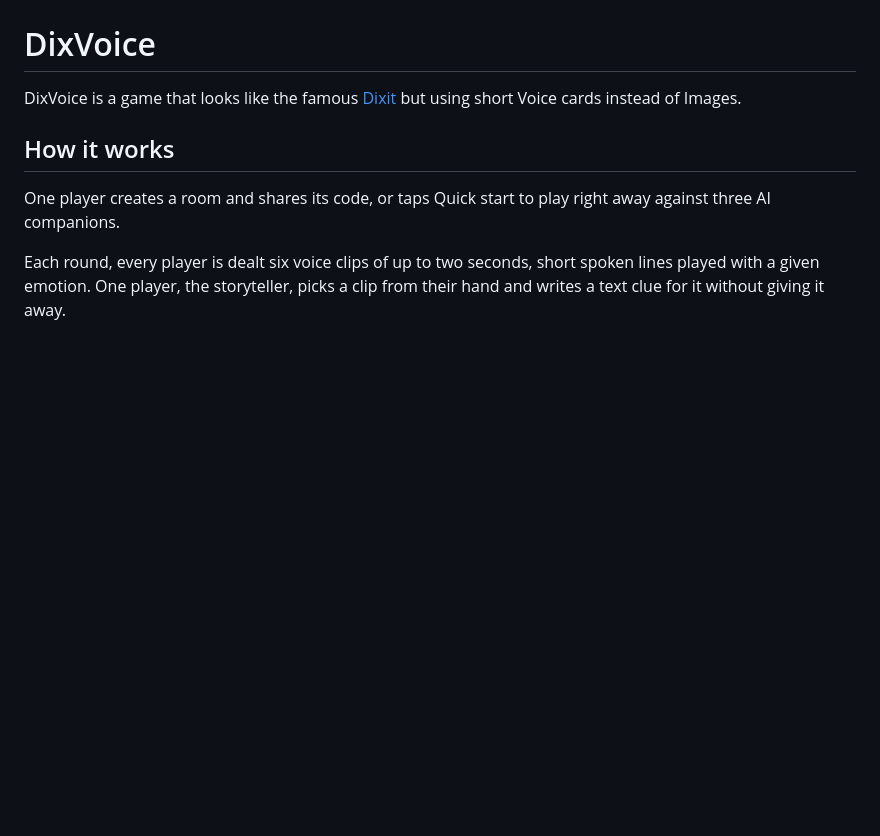
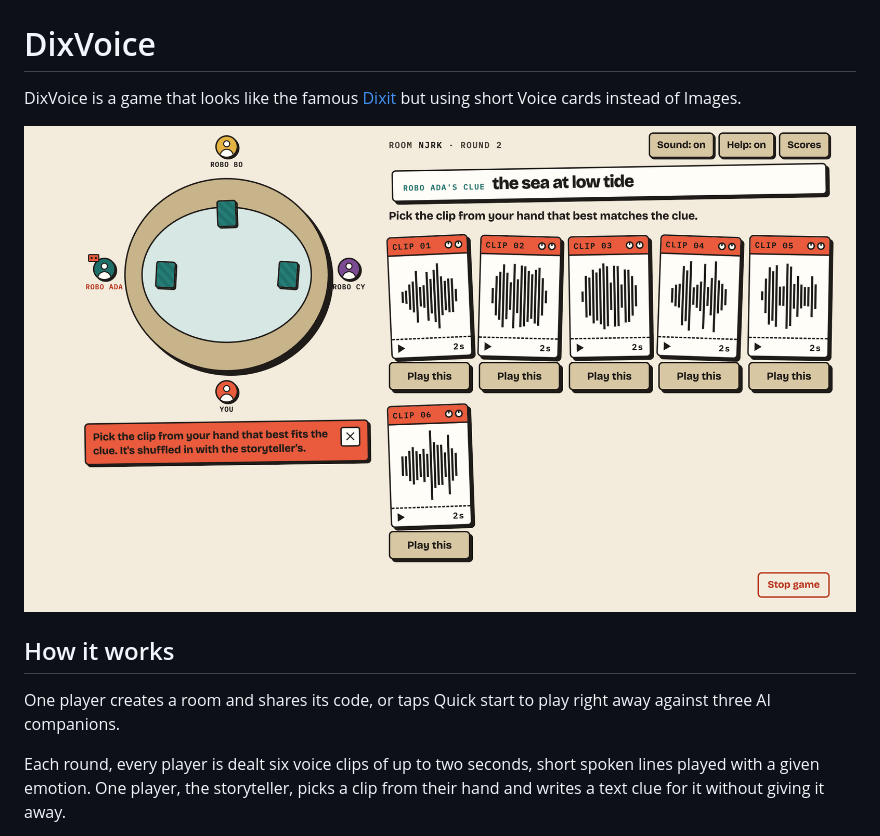
Before and after one commit to jtestard/dixvoice, a Markdown page: README.md, the part around the change. GitHub-like rendering; pictures changed too: screenshot.png (added); blank space fills up the shorter version.

Commit message:
Add gameplay screenshot to the README
Co-Authored-By: Claude Opus 5.5 <noreply@anthropic.com>

```diff
--- a/README.md
+++ b/README.md
@@ -1,6 +1,8 @@
 # DixVoice
 
 DixVoice is a game that looks like the famous [Dixit](<https://en.wikipedia.org/wiki/Dixit_(board_game)>) but using short Voice cards instead of Images.
+
+![A DixVoice round against three AI companions: Robo Ada's clue "the sea at low tide", and the player's hand of six voice clips](screenshot.png)
 
 ## How it works
 
```
